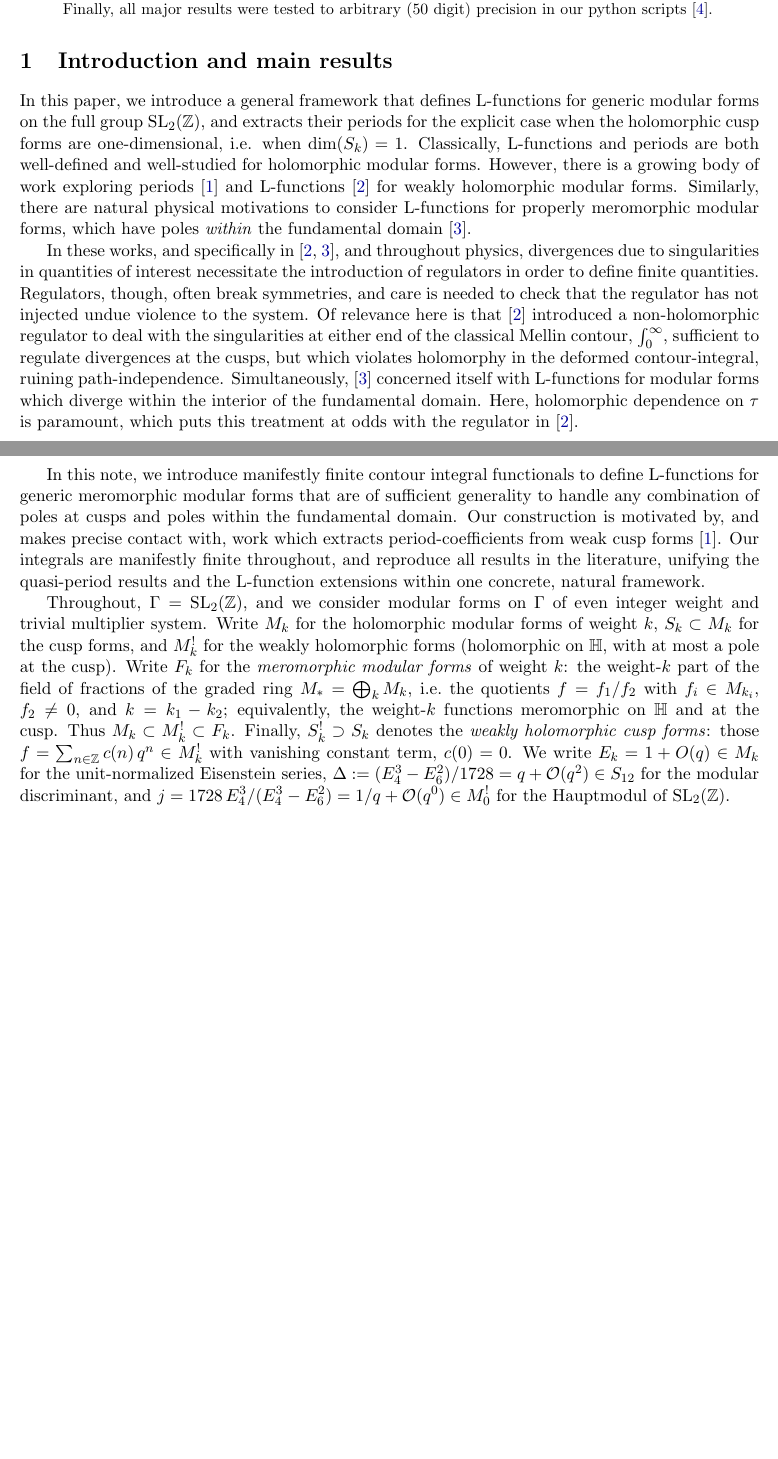
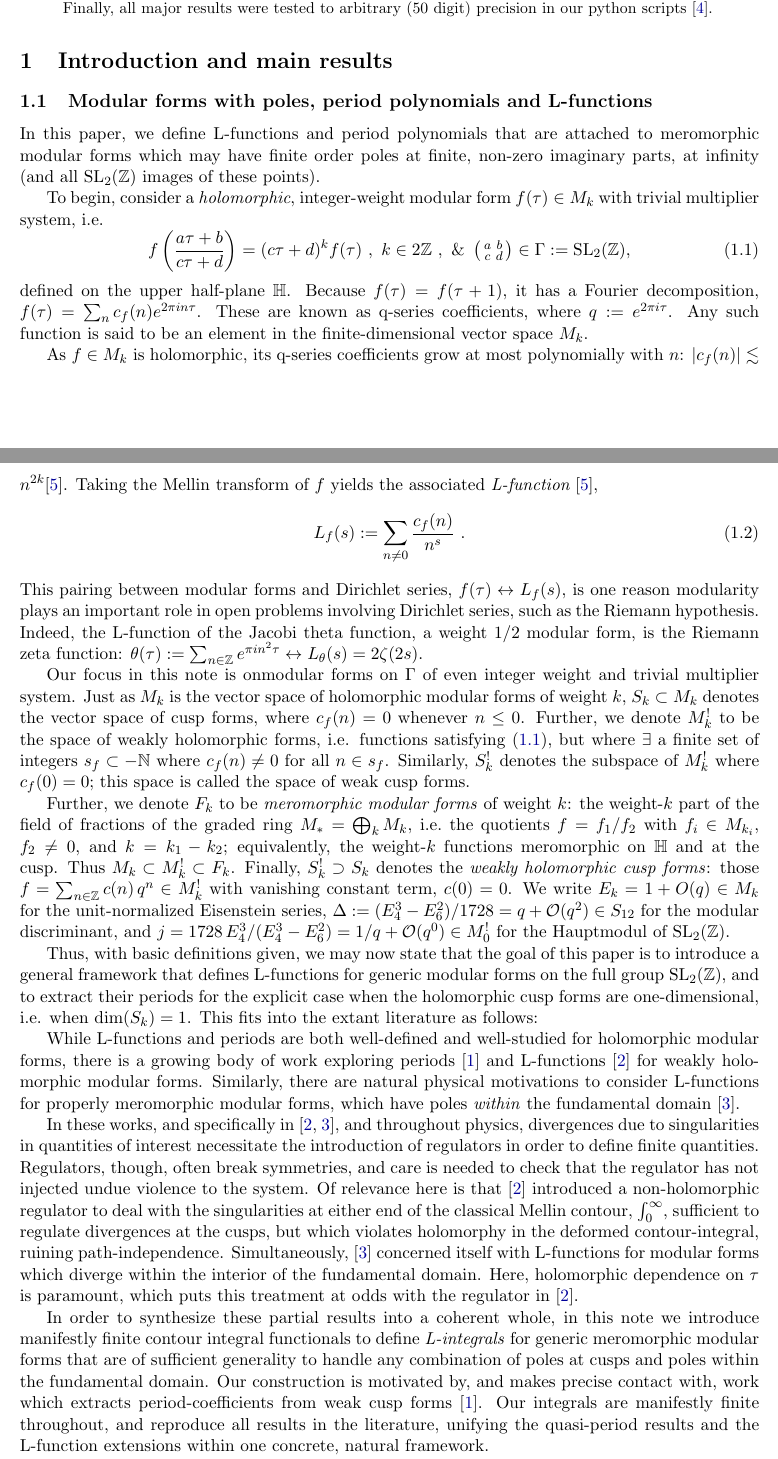
Before and after one commit to dmcgady196884/period_for_general_modular_forms, a LaTeX paper (finite_contour_cocycles.tex): two parts of pages 1 and 2 of 30, joined at a grey line, cut so that both start at the same text, the shorter picture padded with empty space. Compiled offline with pdfLaTeX.

Commit message:
beginning manual intro revision

```diff
--- a/finite_contour_cocycles.tex
+++ b/finite_contour_cocycles.tex
@@ -26,6 +26,7 @@
 
 \newcommand{\HH}{\mathbb{H}}
 \newcommand{\ZZ}{\mathbb{Z}}
+\newcommand{\NN}{\mathbb{N}}
 \newcommand{\QQ}{\mathbb{Q}}
 \newcommand{\CC}{\mathbb{C}}
 \newcommand{\RR}{\mathbb{R}}
@@ -82,11 +83,70 @@ results were tested to arbitrary (50 digit) precision in our python scripts~\cit
 
 \section{Introduction and main results}\label{sec:intro}\label{sec:intro-results}
 
-In this paper, we introduce a general framework that defines L-functions for
-generic modular forms on the full group $\SLZ$, and extracts their periods for
+\subsection{Modular forms with poles, period polynomials and L-functions}
+
+In this paper, we define L-functions and period polynomials that are attached
+to meromorphic modular forms which may have finite order poles at finite, non-zero
+imaginary parts, at infinity (and all $\SLZ$ images of these points).
+
+To begin, consider a \emph{holomorphic}, integer-weight modular form
+$f(\tau) \in M_k$ with trivial multiplier system, i.e.
+\begin{equation}
+f\left(\frac{a\tau + b}{c\tau + d}\right) = (c\tau + d)^k f(\tau)~,~
+k \in 2\ZZ~,~\&~
+\left( \begin{smallmatrix} a & b \\ c & d \end{smallmatrix}\right) \in \Gamma := \SLZ,
+\label{modularityEq}
+\end{equation}
+defined on the upper half-plane $\HH$. Because $f(\tau) = f(\tau+1)$, it has
+a Fourier decomposition, $f(\tau) = \sum_n c_f(n) e^{2 \pi i n \tau}$. These
+are known as q-series coefficients, where $q := e^{2 \pi i \tau}$. Any such
+function is said to be an element in the finite-dimensional vector space $M_k$.
+
+As $f \in M_k$ is holomorphic, its q-series coefficients grow at most polynomially
+with $n$: $|c_f(n)| \lesssim n^{2k}$\cite{01-Apostol}. Taking the Mellin transform
+of $f$ yields the associated {\em L-function}~\cite{01-Apostol},
+\begin{align}
+L_f(s):= \sum_{n \neq 0} \frac{c_f(n)}{n^s}~.
+\end{align}
+This pairing between modular forms and Dirichlet series,
+$f(\tau) \leftrightarrow L_f(s)$, is one reason modularity plays an important role
+in open problems involving Dirichlet series, such as the Riemann hypothesis.
+Indeed, the L-function of the Jacobi theta function, a weight $1/2$ modular form,
+is the Riemann zeta function:
+$\theta(\tau) := \sum_{n \in \ZZ} e^{\pi i n^2 \tau} \leftrightarrow L_{\theta}(s) = 2\zeta(2s)$.
+
+Our focus in this note is onmodular forms on $\Gamma$ of
+even integer weight and trivial multiplier system. Just as $M_k$ is the
+vector space of holomorphic modular forms of weight $k$, $S_k \subset M_k$
+denotes the vector space of cusp forms, where $c_f(n) = 0$ whenever $n \leq 0$.
+Further, we denote $M^!_k$ to be the space of weakly holomorphic forms, i.e.
+functions satisfying~\eqref{modularityEq}, but where $\exists$ a finite set of integers
+$s_f \subset -\NN$ where $c_f(n) \neq 0$ for all $n \in s_f$. Similarly, $S_k^!$ denotes
+the subspace of $M_k^!$ where $c_f(0) = 0$; this space is called the space of weak
+cusp forms.
+
+Further, we denote $F_k$ to be \emph{meromorphic modular forms} of weight $k$:
+the weight-$k$ part of the field of fractions of the graded ring $M_* = \bigoplus_k M_k$, i.e.\
+the quotients $f = f_1/f_2$ with $f_i \in M_{k_i}$, $f_2 \ne 0$, and
+$k = k_1 - k_2$; equivalently, the weight-$k$ functions meromorphic on
+$\HH$ and at the cusp.  Thus $M_k \subset M^!_k \subset F_k$.  Finally,
+$S^!_k \supset S_k$ denotes the \emph{weakly holomorphic cusp forms}:
+those $f = \sum_{n \in \ZZ} c(n)\,q^n \in M^!_k$ with vanishing constant
+term, $c(0) = 0$. %DAM: This paragraph might need tightening.
+We write $E_k = 1 + O(q) \in M_k$ for the unit-normalized
+Eisenstein series, $\Delta := (E_4^3 - E_6^2)/1728 = q + {\cal O}(q^2)
+\in S_{12}$ for the modular discriminant,
+and $j = 1728\,E_4^3/(E_4^3 - E_6^2) = 1/q + {\cal O}(q^0) \in M^!_0$
+for the Hauptmodul of $\SLZ$.
+
+Thus, with basic definitions given, we may now state that the goal of this paper
+is to introduce a general framework that defines L-functions for
+generic modular forms on the full group $\SLZ$, and to extract their periods for
 the explicit case when the holomorphic cusp forms are one-dimensional, i.e.
-when $\dim(S_k) = 1$. Classically, L-functions and periods are both well-defined
-and well-studied for holomorphic modular forms. However, there is a growing
+when $\dim(S_k) = 1$. This fits into the extant literature as follows:
+
+While L-functions and periods are both well-defined
+and well-studied for holomorphic modular forms, there is a growing
 body of work exploring periods~\cite{Brown2017} and L-functions~\cite{BFK2011}
 for weakly holomorphic modular forms. Similarly, there are natural physical
 motivations to consider L-functions for properly meromorphic modular forms,
@@ -105,32 +165,14 @@ concerned itself with L-functions for modular forms which diverge within the
 interior of the fundamental domain. Here, holomorphic dependence on $\tau$
 is paramount, which puts this treatment at odds with the regulator in~\cite{BFK2011}.
 
-In this note, we introduce manifestly finite contour integral functionals to define
-L-functions for generic meromorphic modular forms that are of sufficient generality
+In order to synthesize these partial results into a coherent whole, in this note
+we introduce manifestly finite contour integral functionals to define
+\emph{L-integrals} for generic meromorphic modular forms that are of sufficient generality
 to handle any combination of poles at cusps and poles within the fundamental domain.
 Our construction is motivated by, and makes precise contact with, work which extracts
 period-coefficients from weak cusp forms~\cite{Brown2017}. Our integrals are
 manifestly finite throughout, and reproduce all results in the literature, unifying the
 quasi-period results and the L-function extensions within one concrete, natural framework.
-
-Throughout, $\Gamma = \SLZ$, and we consider modular forms on $\Gamma$ of
-even integer weight and trivial multiplier system.  Write $M_k$ for the
-holomorphic modular forms of weight $k$, $S_k \subset M_k$ for the cusp
-forms, and $M^!_k$ for the weakly holomorphic forms (holomorphic on
-$\HH$, with at most a pole at the cusp).  Write $F_k$ for the
-\emph{meromorphic modular forms} of weight $k$: the weight-$k$ part of
-the field of fractions of the graded ring $M_* = \bigoplus_k M_k$, i.e.\
-the quotients $f = f_1/f_2$ with $f_i \in M_{k_i}$, $f_2 \ne 0$, and
-$k = k_1 - k_2$; equivalently, the weight-$k$ functions meromorphic on
-$\HH$ and at the cusp.  Thus $M_k \subset M^!_k \subset F_k$.  Finally,
-$S^!_k \supset S_k$ denotes the \emph{weakly holomorphic cusp forms}:
-those $f = \sum_{n \in \ZZ} c(n)\,q^n \in M^!_k$ with vanishing constant
-term, $c(0) = 0$. %DAM: This paragraph might need tightening.
-We write $E_k = 1 + O(q) \in M_k$ for the unit-normalized
-Eisenstein series, $\Delta := (E_4^3 - E_6^2)/1728 = q + {\cal O}(q^2)
-\in S_{12}$ for the modular discriminant,
-and $j = 1728\,E_4^3/(E_4^3 - E_6^2) = 1/q + {\cal O}(q^0) \in M^!_0$
-for the Hauptmodul of $\SLZ$.
 
 In a nutshell, this note is the natural extension of bridging the gap between the
 manifestly finite extraction of quasi-periods of $\Dhat$ in \cite{Brown2017} and the
```
Also changed, not shown: finite_contour_cocycles.pdf, finite_contour_cocycles.tex (5 more changed lines).
